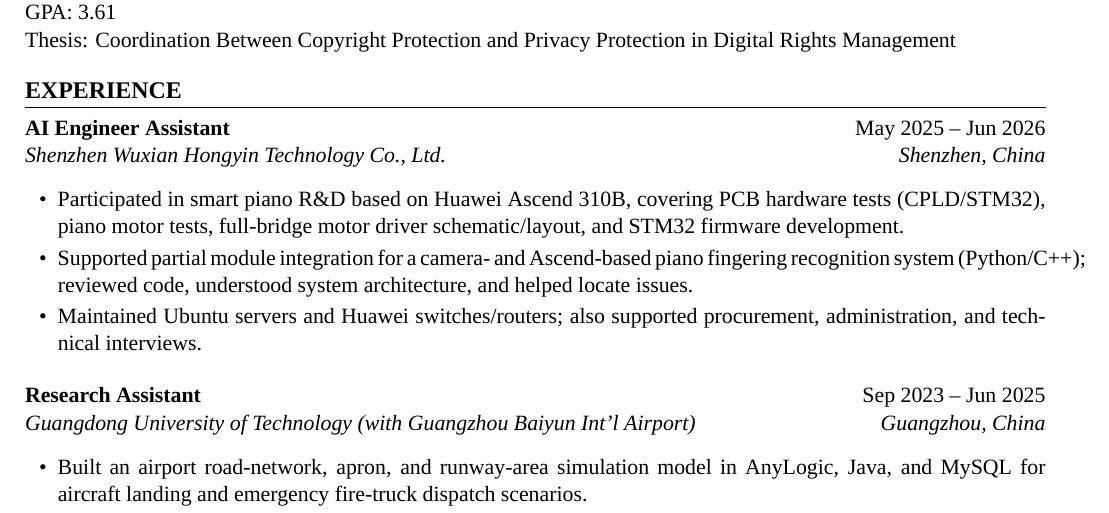
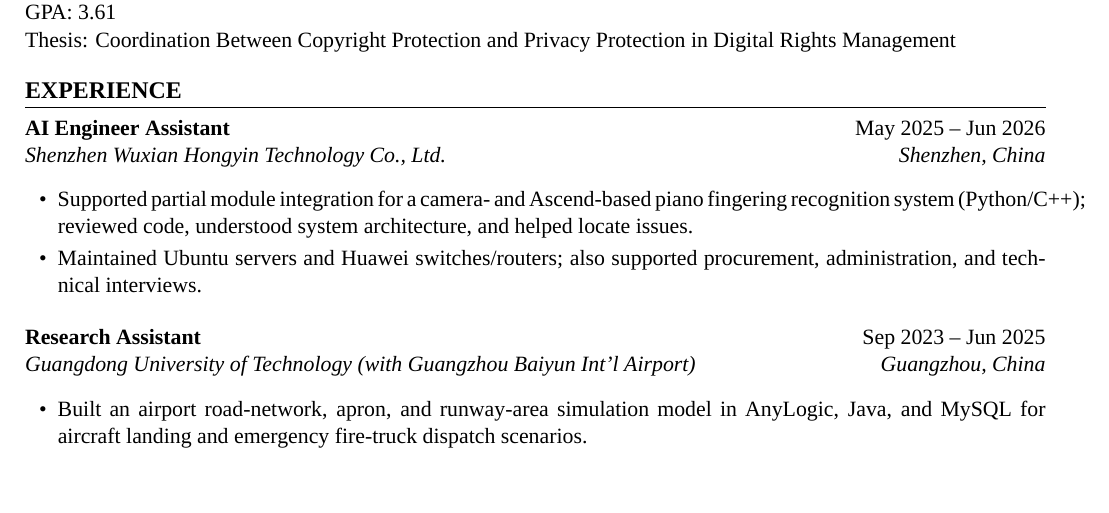
Before and after one commit to idsefa/resume, a LaTeX CV (latex-templates/resume-en.tex): part of page 1 of 2, cut so that both start at the same text, the shorter picture padded with empty space. Compiled offline with XeLaTeX.

Commit message:
Sync EN Wuxian: remove first bullet (Participated...) to align with ZH

```diff
--- a/latex-templates/resume-en.tex
+++ b/latex-templates/resume-en.tex
@@ -79,7 +79,6 @@ Thesis: Coordination Between Copyright Protection and Privacy Protection in Digi
 
 \experienceEntry{AI Engineer Assistant}{May 2025 -- Jun 2026}{Shenzhen Wuxian Hongyin Technology Co., Ltd.}{Shenzhen, China}
 \begin{itemize}
-  \resumeItem{Participated in smart piano R\&D based on Huawei Ascend 310B, covering PCB hardware tests (CPLD/STM32), piano motor tests, full-bridge motor driver schematic/layout, and STM32 firmware development.}
   \resumeItem{Supported partial module integration for a camera- and Ascend-based piano fingering recognition system (Python/C++); reviewed code, understood system architecture, and helped locate issues.}
   \resumeItem{Maintained Ubuntu servers and Huawei switches/routers; also supported procurement, administration, and technical interviews.}
 \end{itemize}
```
